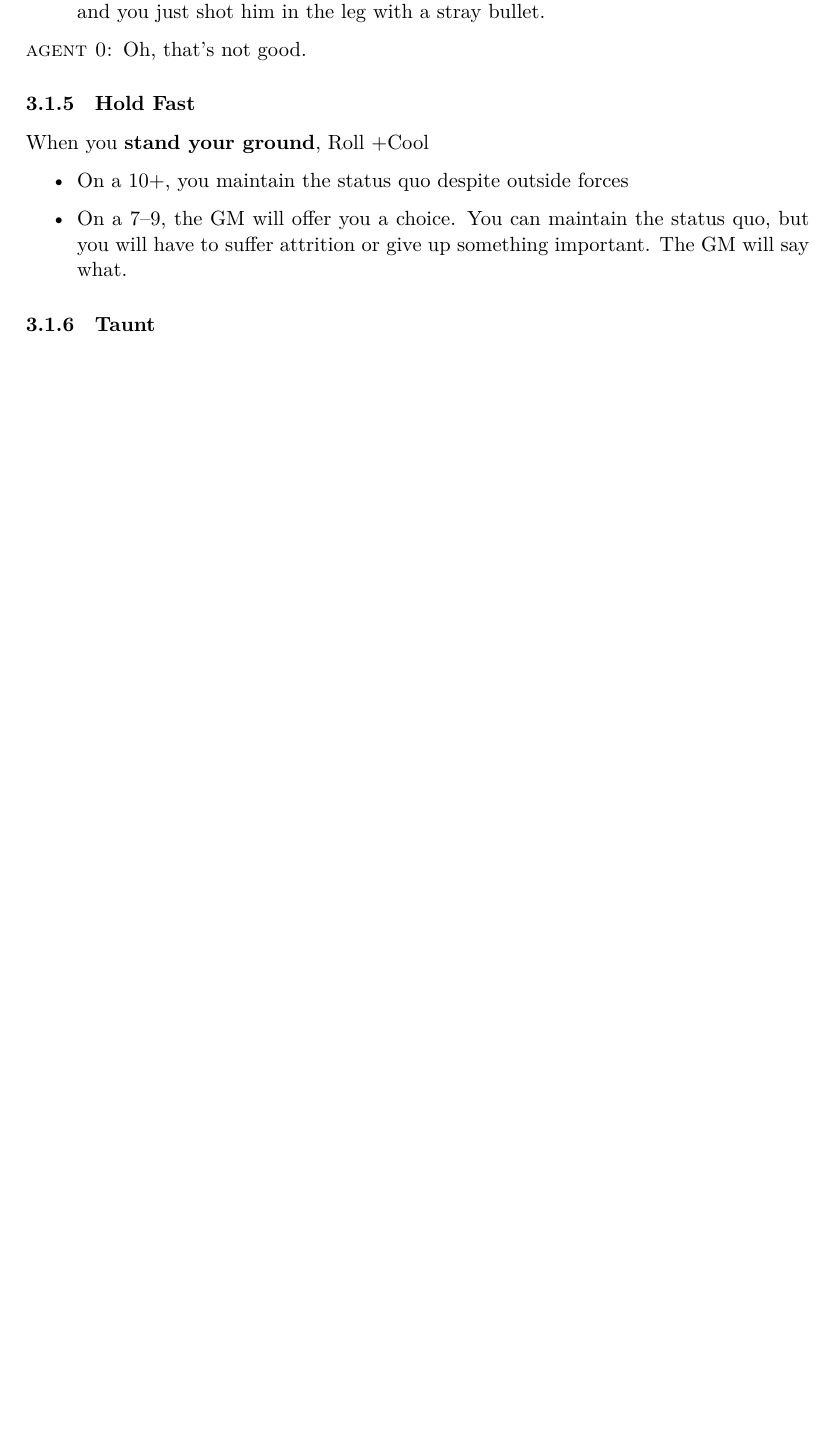
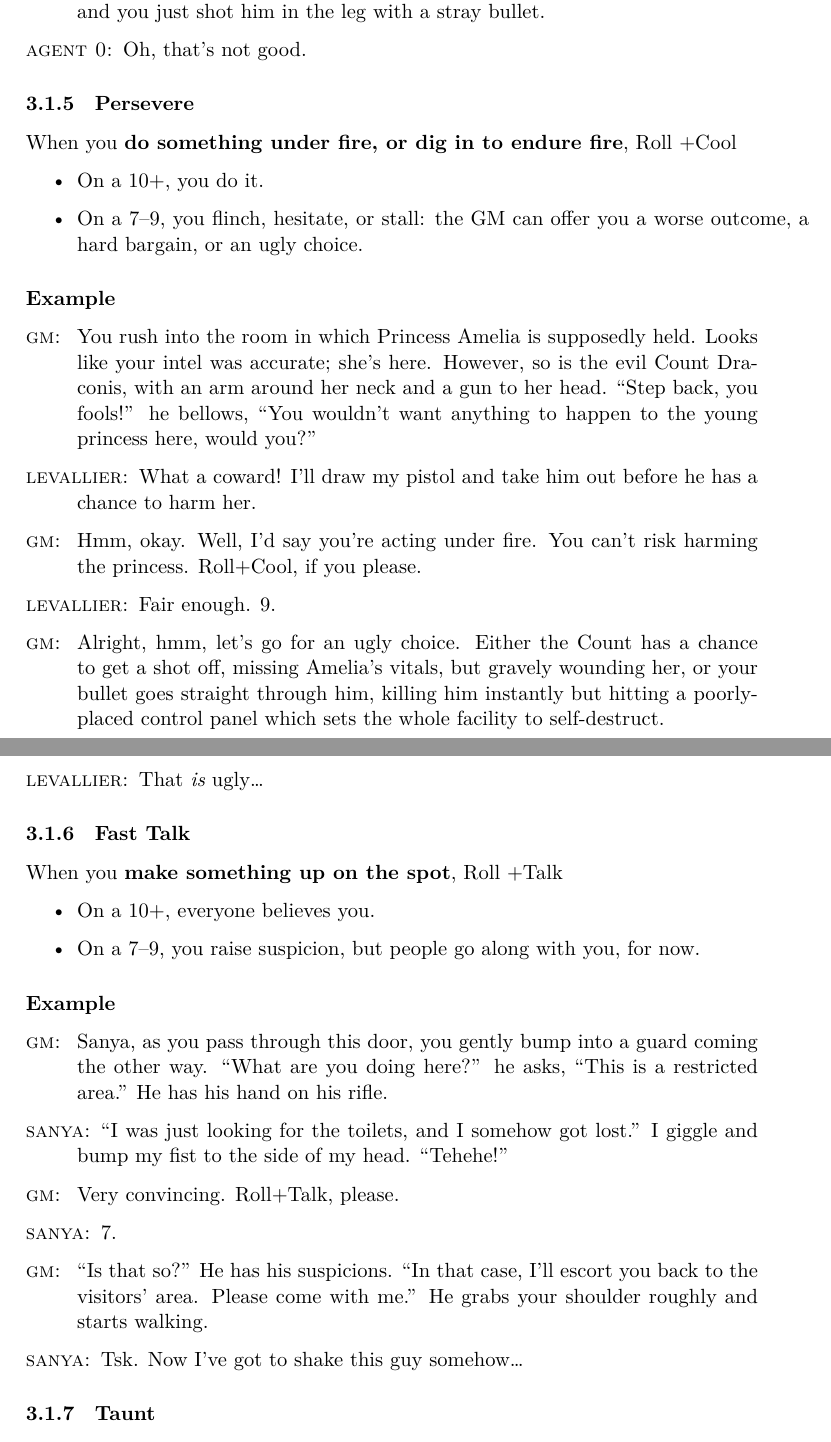
Before and after one commit to EightAndAHalfTails/mecha-world, a LaTeX document (main.tex, which reads 03-moves.tex): part of page 12 of 55 before the commit and two parts of pages 12 and 13 of 56 after it, the two joined at a grey line, cut so that both start at the same text, the shorter picture padded with empty space. Compiled offline with XeLaTeX; a missing font is replaced by an installed copy or a similar font.

Commit message:
added more move examples

```diff
--- a/03-moves.tex
+++ b/03-moves.tex
@@ -165,9 +165,9 @@ you know.
   \speak{Agent 0} Oh, that's not good.
 \end{dialogue}
 
-\movenofail{Hold Fast}{stand your ground}{Cool} % alternate name: Suffer
-{you maintain the status quo despite outside forces}
-{the GM will offer you a choice. You can maintain the status quo, but you will have to suffer attrition or give up something important. The GM will say what.}
+%% \movenofail{Hold Fast}{stand your ground}{Cool} % alternate name: Suffer
+%% {you maintain the status quo despite outside forces}
+%% {the GM will offer you a choice. You can maintain the status quo, but you will have to suffer attrition or give up something important. The GM will say what.}
 
 %% You Hold Fast when something is trying to make you give up. When a
 %% negotiation starts to go badly, when your character endures something
@@ -179,14 +179,56 @@ you know.
 %% negotiations, straight up harm from lethal radiation, important
 %% information like your secret identity, or any number of other things.
 
-%% \movenofail{Persevere}{do something under fire, or dig in to endure fire}{Cool}{you do it.}{you flinch, hesitate, or stall: the GM can offer you a worse outcome, a hard bargain, or an ugly choice.}
+\movenofail{Persevere}{do something under fire, or dig in to endure fire}{Cool}{you do it.}{you flinch, hesitate, or stall: the GM can offer you a worse outcome, a hard bargain, or an ugly choice.}
 
-%% \paragraph{Example}
-%% \begin{dialogue}
-%%   \speak{GM}
-%% \end{dialogue}
+\paragraph{Example}
+\begin{dialogue}
+  \speak{GM} You rush into the room in which Princess Amelia is
+  supposedly held. Looks like your intel was accurate; she's
+  here. However, so is the evil Count Draconis, with an arm around her
+  neck and a gun to her head. ``Step back, you fools!'' he bellows,
+  ``You wouldn't want anything to happen to the young princess here,
+  would you?''
 
-%% Fast Talk
+  \speak{LeVallier} What a coward! I'll draw my pistol and take him
+  out before he has a chance to harm her.
+
+  \speak{GM} Hmm, okay. Well, I'd say you're acting under fire. You
+  can't risk harming the princess. Roll+Cool, if you please.
+
+  \speak{LeVallier} Fair enough. 9.
+
+  \speak{GM} Alright, hmm, let's go for an ugly choice. Either the
+  Count has a chance to get a shot off, missing Amelia's vitals, but
+  gravely wounding her, or your bullet goes straight through him,
+  killing him instantly but hitting a poorly-placed control panel
+  which sets the whole facility to self-destruct.
+
+  \speak{Levallier} That \emph{is} ugly\ldots
+\end{dialogue}
+
+\movenofail{Fast Talk}{make something up on the spot}{Talk}{everyone believes you.}{you raise suspicion, but people go along with you, for now.}
+
+\paragraph{Example}
+\begin{dialogue}
+  \speak{GM} Sanya, as you pass through this door, you gently bump
+  into a guard coming the other way. ``What are you doing here?'' he
+  asks, ``This is a restricted area.'' He has his hand on his rifle.
+
+  \speak{Sanya} ``I was just looking for the toilets, and I somehow
+  got lost.'' I giggle and bump my fist to the side of my
+  head. ``Tehehe!''
+
+  \speak{GM} Very convincing. Roll+Talk, please.
+
+  \speak{Sanya} 7.
+
+  \speak{GM} ``Is that so?'' He has his suspicions. ``In that case,
+  I'll escort you back to the visitors' area. Please come with me.''
+  He grabs your shoulder roughly and starts walking.
+
+  \speak{Sanya} Tsk. Now I've got to shake this guy somehow\ldots
+\end{dialogue}
 
 \movenofail{Taunt}{insult or make a snarky comment at someone}{Talk}
 {choose two:
```
Also changed, not shown: main.pdf, 03-moves.tex (56 more changed lines).
